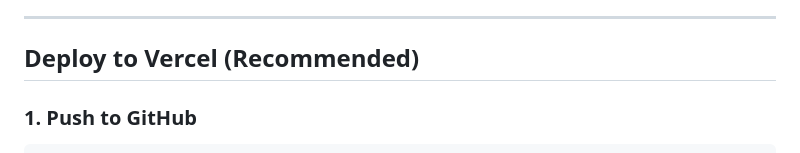
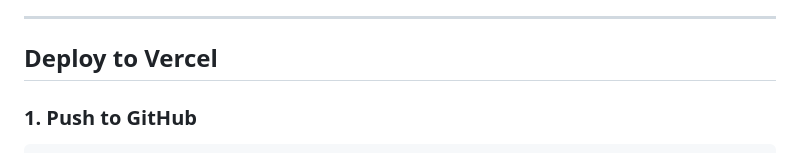
Before and after one commit to Christian-Downs/Signal-Mine-Senior-Project, a Markdown page: README.md, the part around the change. GitHub-like rendering.

Commit message:
Changed readme to say deployed to vercel

````diff
--- a/README.md
+++ b/README.md
@@ -13,7 +13,7 @@ A multi-agent system that converts natural language optimization problems into v
 
 ---
 
-## Deploy to Vercel (Recommended)
+## Deploy to Vercel
 
 ### 1. Push to GitHub
 ```bash
````
